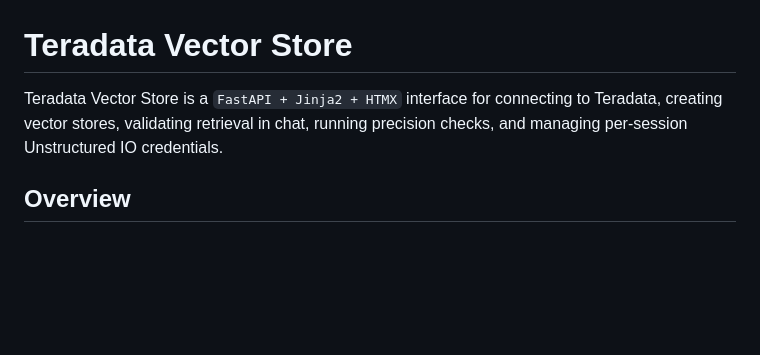
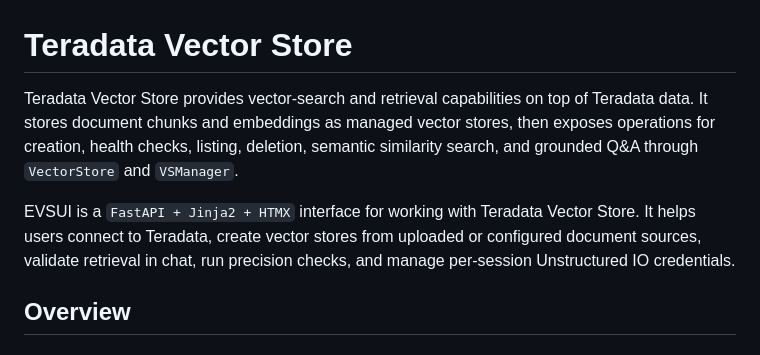
Before and after one commit to xuhaibintd/EVSUI, a Markdown page: README.md, the part around the change. Drawn GitHub-style; blank space fills up the shorter version.

Commit message:
Add Teradata Vector Store README intro

```diff
--- a/README.md
+++ b/README.md
@@ -1,6 +1,8 @@
 # Teradata Vector Store
 
-Teradata Vector Store is a `FastAPI + Jinja2 + HTMX` interface for connecting to Teradata, creating vector stores, validating retrieval in chat, running precision checks, and managing per-session Unstructured IO credentials.
+Teradata Vector Store provides vector-search and retrieval capabilities on top of Teradata data. It stores document chunks and embeddings as managed vector stores, then exposes operations for creation, health checks, listing, deletion, semantic similarity search, and grounded Q&A through `VectorStore` and `VSManager`.
+
+EVSUI is a `FastAPI + Jinja2 + HTMX` interface for working with Teradata Vector Store. It helps users connect to Teradata, create vector stores from uploaded or configured document sources, validate retrieval in chat, run precision checks, and manage per-session Unstructured IO credentials.
 
 ## Overview
 
```
